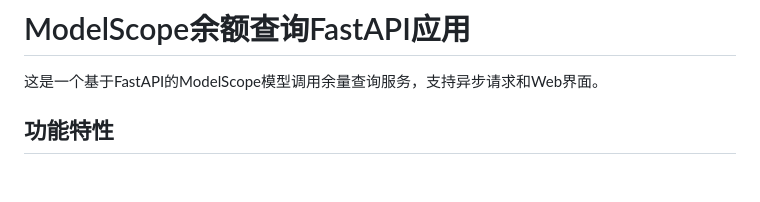
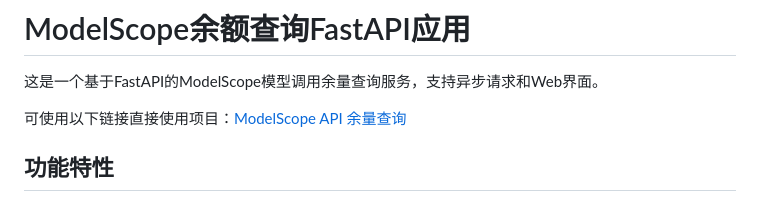
Before and after one commit to Morningstars666/ModelScopeApiBalanceCheck, a Markdown page: README.md, the part around the change. Drawn GitHub-style; blank space fills up the shorter version.

Commit message:
添加了部署后的项目地址

```diff
--- a/README.md
+++ b/README.md
@@ -1,6 +1,8 @@
 # ModelScope余额查询FastAPI应用
 
 这是一个基于FastAPI的ModelScope模型调用余量查询服务，支持异步请求和Web界面。
+
+可使用以下链接直接使用项目：[ModelScope API 余量查询](https://checkapi.qciy.site/)
 
 ## 功能特性
 
```
